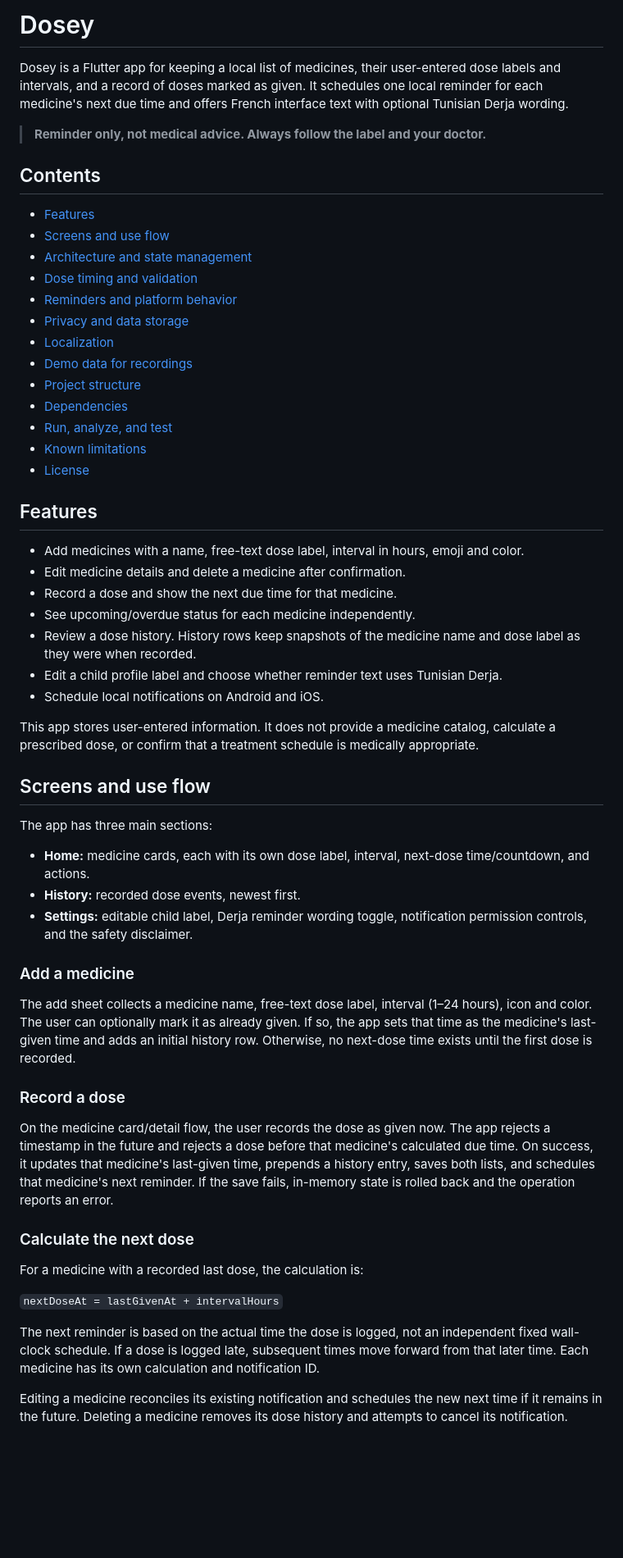
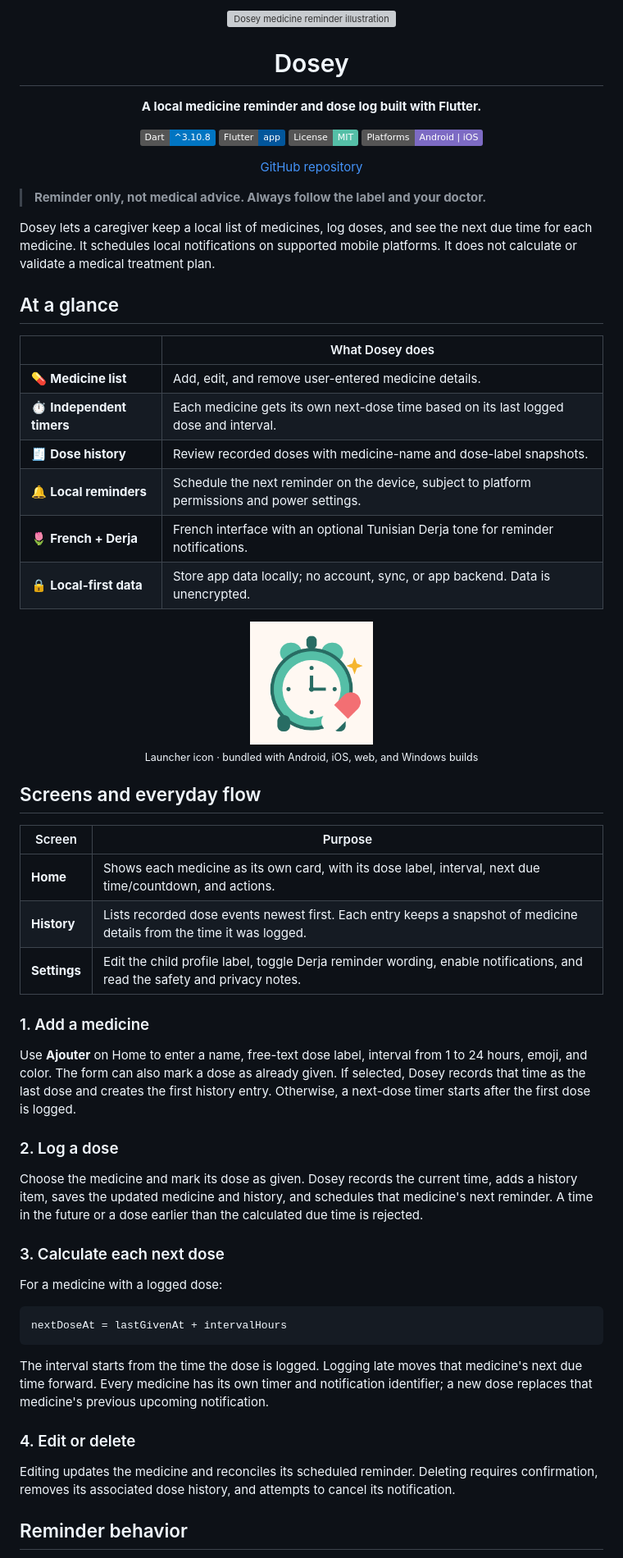
Before and after one commit to Maher-Tec/Dosey, a Markdown page: README.md, the part around one of its changes. Shown at 82% size. Drawn GitHub-style; badges without logos; blank space fills up the shorter version; grey boxes are pictures that could not be loaded.

Commit message:
Improve project README presentation

````diff
--- a/README.md
+++ b/README.md
@@ -1,60 +1,66 @@
-# Dosey
-
-Dosey is a Flutter app for keeping a local list of medicines, their user-entered dose labels and intervals, and a record of doses marked as given. It schedules one local reminder for each medicine's next due time and offers French interface text with optional Tunisian Derja wording.
+<div align="center">
+  <img src="assets/logo.png" alt="Dosey medicine reminder illustration" width="220" />
+  <h1>Dosey</h1>
+  <p><strong>A local medicine reminder and dose log built with Flutter.</strong></p>
+  <p>
+    <img alt="Dart SDK" src="https://img.shields.io/badge/Dart-%5E3.10.8-0175C2?logo=dart&logoColor=white" />
+    <img alt="Flutter" src="https://img.shields.io/badge/Flutter-app-02569B?logo=flutter&logoColor=white" />
+    <img alt="License: MIT" src="https://img.shields.io/badge/License-MIT-55BFA7.svg" />
+    <img alt="Platforms: Android and iOS" src="https://img.shields.io/badge/Platforms-Android%20%7C%20iOS-7D6BC4" />
+  </p>
+  <p><a href="https://github.com/Maher-Tec/Dosey">GitHub repository</a></p>
+</div>
 
 > **Reminder only, not medical advice. Always follow the label and your doctor.**
 
-## Contents
+Dosey lets a caregiver keep a local list of medicines, log doses, and see the next due time for each medicine. It schedules local notifications on supported mobile platforms. It does not calculate or validate a medical treatment plan.
 
-- [Features](#features)
-- [Screens and use flow](#screens-and-use-flow)
-- [Architecture and state management](#architecture-and-state-management)
-- [Dose timing and validation](#dose-timing-and-validation)
-- [Reminders and platform behavior](#reminders-and-platform-behavior)
-- [Privacy and data storage](#privacy-and-data-storage)
-- [Localization](#localization)
-- [Demo data for recordings](#demo-data-for-recordings)
-- [Project structure](#project-structure)
-- [Dependencies](#dependencies)
-- [Run, analyze, and test](#run-analyze-and-test)
-- [Known limitations](#known-limitations)
-- [License](#license)
+## At a glance
 
-## Features
+| | What Dosey does |
+|---|---|
+| 💊 **Medicine list** | Add, edit, and remove user-entered medicine details. |
+| ⏱️ **Independent timers** | Each medicine gets its own next-dose time based on its last logged dose and interval. |
+| 🧾 **Dose history** | Review recorded doses with medicine-name and dose-label snapshots. |
+| 🔔 **Local reminders** | Schedule the next reminder on the device, subject to platform permissions and power settings. |
+| 🌷 **French + Derja** | French interface with an optional Tunisian Derja tone for reminder notifications. |
+| 🔒 **Local-first data** | Store app data locally; no account, sync, or app backend. Data is unencrypted. |
 
-- Add medicines with a name, free-text dose label, interval in hours, emoji and color.
-- Edit medicine details and delete a medicine after confirmation.
-- Record a dose and show the next due time for that medicine.
-- See upcoming/overdue status for each medicine independently.
-- Review a dose history. History rows keep snapshots of the medicine name and dose label as they were when recorded.
-- Edit a child profile label and choose whether reminder text uses Tunisian Derja.
-- Schedule local notifications on Android and iOS.
+<div align="center">
+  <img src="assets/icon.png" alt="Dosey launcher icon: a flat mint alarm clock with a coral capsule" width="150" />
+  <br />
+  <sub>Launcher icon · bundled with Android, iOS, web, and Windows builds</sub>
+</div>
 
-This app stores user-entered information. It does not provide a medicine catalog, calculate a prescribed dose, or confirm that a treatment schedule is medically appropriate.
+## Screens and everyday flow
 
-## Screens and use flow
+| Screen | Purpose |
+|---|---|
+| **Home** | Shows each medicine as its own card, with its dose label, interval, next due time/countdown, and actions. |
+| **History** | Lists recorded dose events newest first. Each entry keeps a snapshot of medicine details from the time it was logged. |
+| **Settings** | Edit the child profile label, toggle Derja reminder wording, enable notifications, and read the safety and privacy notes. |
 
-The app has three main sections:
+### 1. Add a medicine
 
-- **Home:** medicine cards, each with its own dose label, interval, next-dose time/countdown, and actions.
-- **History:** recorded dose events, newest first.
-- **Settings:** editable child label, Derja reminder wording toggle, notification permission controls, and the safety disclaimer.
+Use **Ajouter** on Home to enter a name, free-text dose label, interval from 1 to 24 hours, emoji, and color. The form can also mark a dose as already given. If selected, Dosey records that time as the last dose and creates the first history entry. Otherwise, a next-dose timer starts after the first dose is logged.
 
-### Add a medicine
+### 2. Log a dose
 
-The add sheet collects a medicine name, free-text dose label, interval (1–24 hours), icon and color. The user can optionally mark it as already given. If so, the app sets that time as the medicine's last-given time and adds an initial history row. Otherwise, no next-dose time exists until the first dose is recorded.
+Choose the medicine and mark its dose as given. Dosey records the current time, adds a history item, saves the updated medicine and history, and schedules that medicine's next reminder. A time in the future or a dose earlier than the calculated due time is rejected.
 
-### Record a dose
+### 3. Calculate each next dose
 
-On the medicine card/detail flow, the user records the dose as given now. The app rejects a timestamp in the future and rejects a dose before that medicine's calculated due time. On success, it updates that medicine's last-given time, prepends a history entry, saves both lists, and schedules that medicine's next reminder. If the save fails, in-memory state is rolled back and the operation reports an error.
+For a medicine with a logged dose:
 
-### Calculate the next dose
+```text
+nextDoseAt = lastGivenAt + intervalHours
+```
 
-For a medicine with a recorded last dose, the calculation is:
+The interval starts from the time the dose is logged. Logging late moves that medicine's next due time forward. Every medicine has its own timer and notification identifier; a new dose replaces that medicine's previous upcoming notification.
 
-`nextDoseAt = lastGivenAt + intervalHours`
+### 4. Edit or delete
 
-The next reminder is based on the actual time the dose is logged, not an independent fixed wall-clock schedule. If a dose is logged late, subsequent times move forward from that later time. Each medicine has its own calculation and notification ID.
+Editing updates the medicine and reconciles its scheduled reminder. Deleting requires confirmation, removes its associated dose history, and attempts to cancel its notification.
 
-Editing a medicine reconciles its existing notification and schedules the new next time if it remains in the future. Deleting a medicine removes its dose history and attempts to cancel its notification.
+## Reminder behavior
 
````
Also changed, not shown: other parts of README.md (+70 -83 lines).
